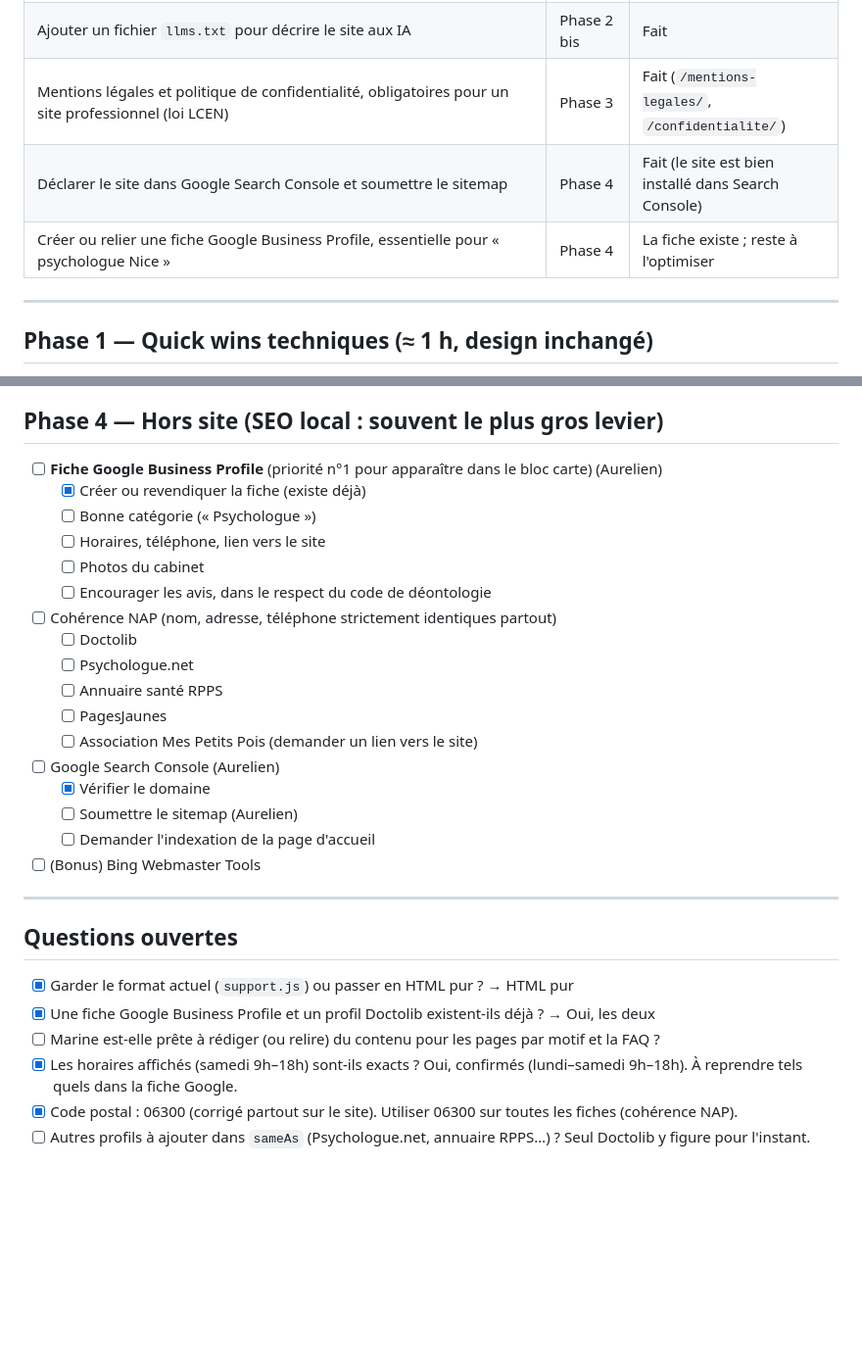
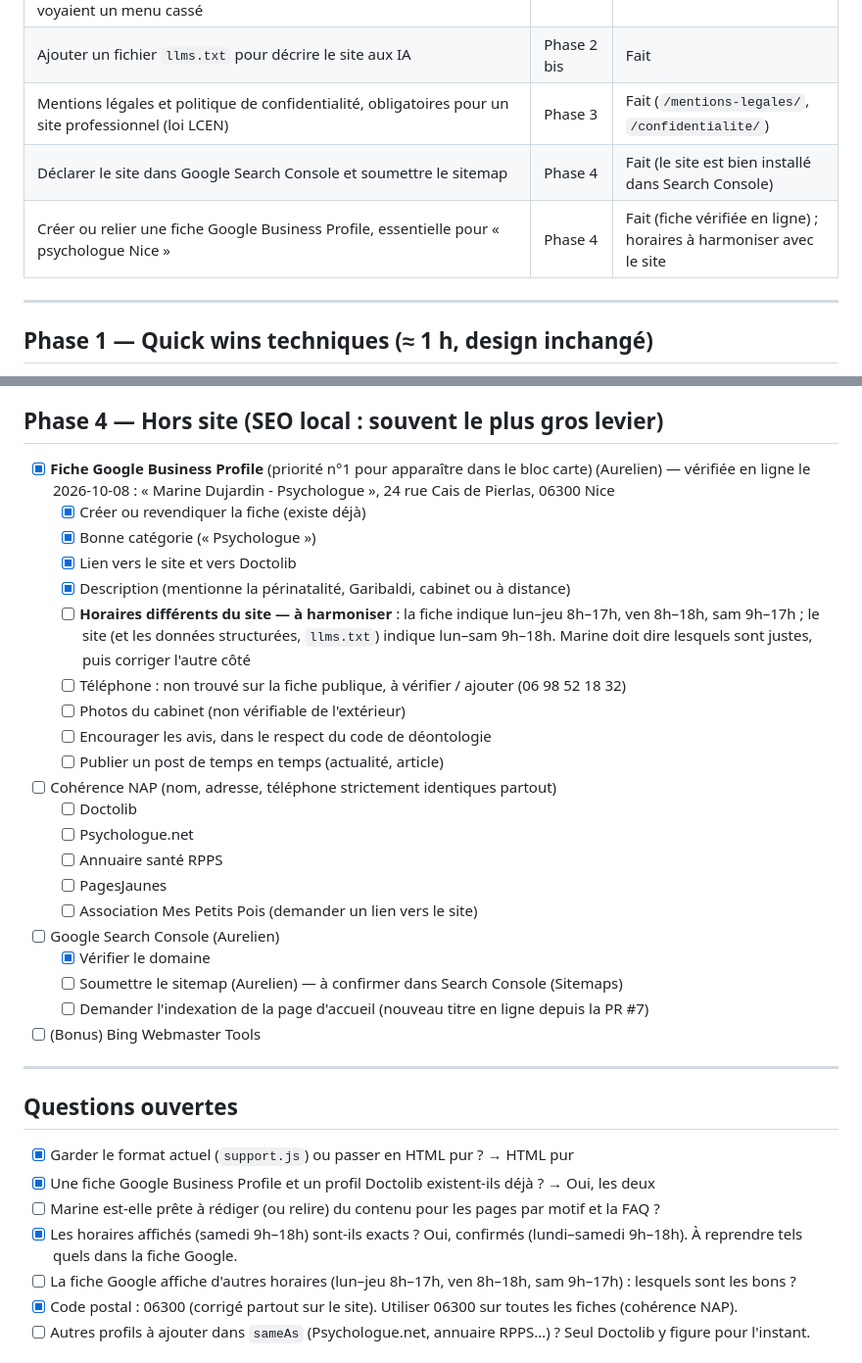
Before and after one commit to CamilleMo/psychologist_nice, a Markdown page: PLAN_SEO.md, 2 parts joined by grey strips. Shown at 98% size. GitHub-like rendering; blank space fills up the shorter version.

Commit message:
SEO plan: Google Business Profile verified, hours mismatch to fix

```diff
--- a/PLAN_SEO.md
+++ b/PLAN_SEO.md
@@ -37,7 +37,7 @@ Conseils reçus par e-mail, repris dans les phases ci-dessous (repérés par «
 | Ajouter un fichier `llms.txt` pour décrire le site aux IA | Phase 2 bis | Fait |
 | Mentions légales et politique de confidentialité, obligatoires pour un site professionnel (loi LCEN) | Phase 3 | Fait (`/mentions-legales/`, `/confidentialite/`) |
 | Déclarer le site dans Google Search Console et soumettre le sitemap | Phase 4 | Fait (le site est bien installé dans Search Console) |
-| Créer ou relier une fiche Google Business Profile, essentielle pour « psychologue Nice » | Phase 4 | La fiche existe ; reste à l'optimiser |
+| Créer ou relier une fiche Google Business Profile, essentielle pour « psychologue Nice » | Phase 4 | Fait (fiche vérifiée en ligne) ; horaires à harmoniser avec le site |
 
 ---
 
@@ -108,12 +108,16 @@ Conseils reçus par e-mail, repris dans les phases ci-dessous (repérés par «
 
 ## Phase 4 — Hors site (SEO local : souvent le plus gros levier)
 
-- [ ] **Fiche Google Business Profile** (priorité n°1 pour apparaître dans le bloc carte) (Aurelien)
+- [x] **Fiche Google Business Profile** (priorité n°1 pour apparaître dans le bloc carte) (Aurelien) — vérifiée en ligne le 2026-10-08 : « Marine Dujardin - Psychologue », 24 rue Cais de Pierlas, 06300 Nice
   - [x] Créer ou revendiquer la fiche (existe déjà)
-  - [ ] Bonne catégorie (« Psychologue »)
-  - [ ] Horaires, téléphone, lien vers le site
-  - [ ] Photos du cabinet
+  - [x] Bonne catégorie (« Psychologue »)
+  - [x] Lien vers le site et vers Doctolib
+  - [x] Description (mentionne la périnatalité, Garibaldi, cabinet ou à distance)
+  - [ ] **Horaires différents du site — à harmoniser** : la fiche indique lun–jeu 8h–17h, ven 8h–18h, sam 9h–17h ; le site (et les données structurées, `llms.txt`) indique lun–sam 9h–18h. Marine doit dire lesquels sont justes, puis corriger l'autre côté
+  - [ ] Téléphone : non trouvé sur la fiche publique, à vérifier / ajouter (06 98 52 18 32)
+  - [ ] Photos du cabinet (non vérifiable de l'extérieur)
   - [ ] Encourager les avis, dans le respect du code de déontologie
+  - [ ] Publier un post de temps en temps (actualité, article)
 - [ ] Cohérence NAP (nom, adresse, téléphone strictement identiques partout)
   - [ ] Doctolib
   - [ ] Psychologue.net
@@ -122,8 +126,8 @@ Conseils reçus par e-mail, repris dans les phases ci-dessous (repérés par «
   - [ ] Association Mes Petits Pois (demander un lien vers le site)
 - [ ] Google Search Console (Aurelien)
   - [x] Vérifier le domaine
-  - [ ] Soumettre le sitemap (Aurelien)
-  - [ ] Demander l'indexation de la page d'accueil
+  - [ ] Soumettre le sitemap (Aurelien) — à confirmer dans Search Console (Sitemaps)
+  - [ ] Demander l'indexation de la page d'accueil (nouveau titre en ligne depuis la PR #7)
 - [ ] (Bonus) Bing Webmaster Tools
 
 ---
@@ -134,6 +138,7 @@ Conseils reçus par e-mail, repris dans les phases ci-dessous (repérés par «
 - [x] Une fiche Google Business Profile et un profil Doctolib existent-ils déjà ? → Oui, les deux
 - [ ] Marine est-elle prête à rédiger (ou relire) du contenu pour les pages par motif et la FAQ ?
 - [x] Les horaires affichés (samedi 9h–18h) sont-ils exacts ? Oui, confirmés (lundi–samedi 9h–18h). À reprendre tels quels dans la fiche Google.
+- [ ] La fiche Google affiche d'autres horaires (lun–jeu 8h–17h, ven 8h–18h, sam 9h–17h) : lesquels sont les bons ?
 - [x] Code postal : 06300 (corrigé partout sur le site). Utiliser 06300 sur toutes les fiches (cohérence NAP).
 - [ ] Autres profils à ajouter dans `sameAs` (Psychologue.net, annuaire RPPS…) ? Seul Doctolib y figure pour l'instant.
 
```
